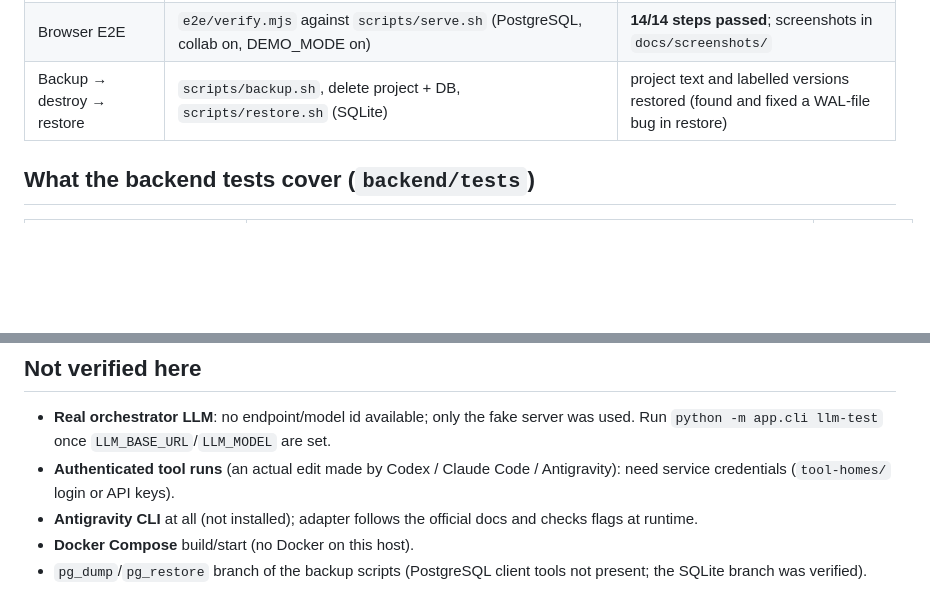
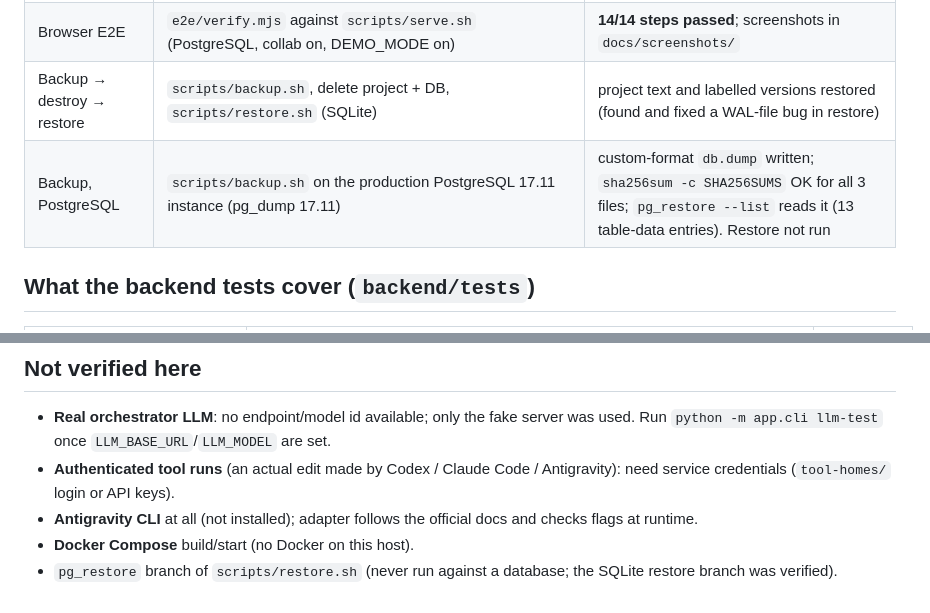
Before and after one commit to iplusu/prism, a Markdown page: docs/verification.md, 2 parts joined by grey strips. GitHub-like rendering; blank space fills up the shorter version.

Commit message:
docs: record pg_dump backup verification
The pg_dump backup path was run on the production PostgreSQL instance;
only the pg_restore path remains unverified.

Co-Authored-By: Claude Opus 5.5 <noreply@anthropic.com>

```diff
--- a/docs/verification.md
+++ b/docs/verification.md
@@ -28,6 +28,7 @@ Everything below was actually executed on the development host (Ubuntu 26.04, no
 | Migration ↔ models | `alembic upgrade head && alembic check` on PostgreSQL 17 | "No new upgrade operations detected" |
 | Browser E2E | `e2e/verify.mjs` against `scripts/serve.sh` (PostgreSQL, collab on, DEMO_MODE on) | **14/14 steps passed**; screenshots in `docs/screenshots/` |
 | Backup → destroy → restore | `scripts/backup.sh`, delete project + DB, `scripts/restore.sh` (SQLite) | project text and labelled versions restored (found and fixed a WAL-file bug in restore) |
+| Backup, PostgreSQL | `scripts/backup.sh` on the production PostgreSQL 17.11 instance (pg_dump 17.11) | custom-format `db.dump` written; `sha256sum -c SHA256SUMS` OK for all 3 files; `pg_restore --list` reads it (13 table-data entries). Restore not run |
 
 ## What the backend tests cover (`backend/tests`)
 
@@ -81,4 +82,4 @@ Screenshots: `docs/screenshots/01-login.png` … `11-narrow-dark.png`.
 * **Authenticated tool runs** (an actual edit made by Codex / Claude Code / Antigravity): need service credentials (`tool-homes/` login or API keys).
 * **Antigravity CLI** at all (not installed); adapter follows the official docs and checks flags at runtime.
 * **Docker Compose** build/start (no Docker on this host).
-* `pg_dump`/`pg_restore` branch of the backup scripts (PostgreSQL client tools not present; the SQLite branch was verified).
+* `pg_restore` branch of `scripts/restore.sh` (never run against a database; the SQLite restore branch was verified).
```
